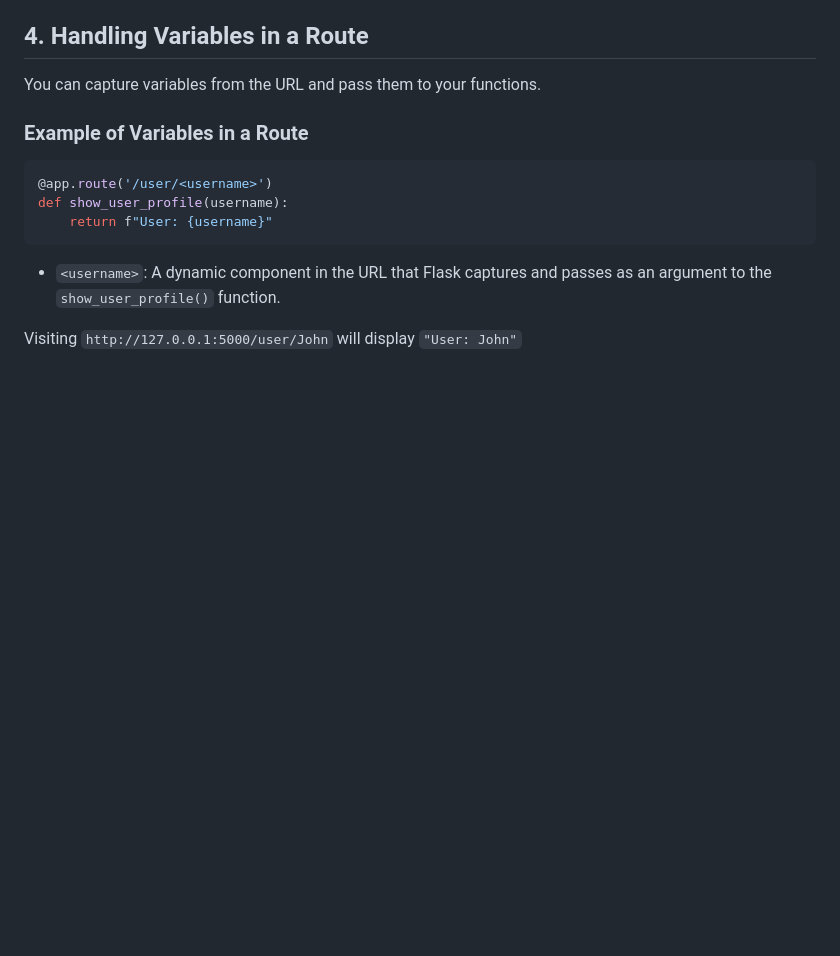
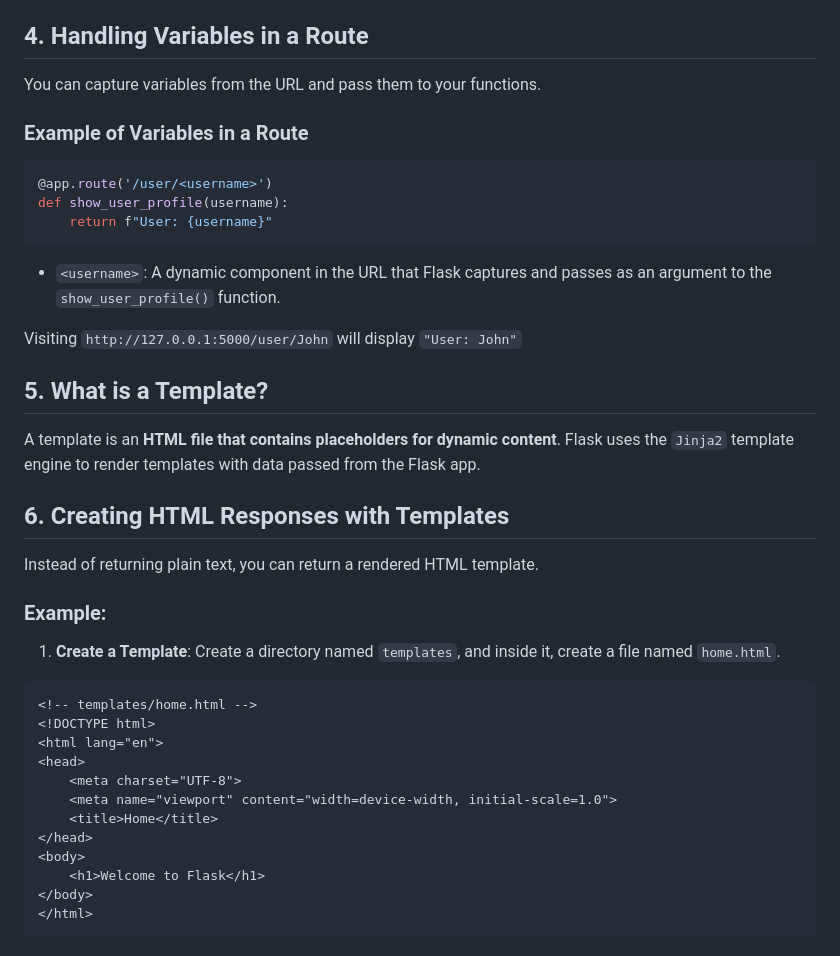
Before and after one commit to evisp/holbertonschool-back-end, a Markdown page: README.md, the part around the change. Rendered like a GitHub page; blank space fills up the shorter version.

Commit message:
update read me as a tutorial for flask

````diff
--- a/README.md
+++ b/README.md
@@ -94,3 +94,29 @@ def show_user_profile(username):
 - `<username>`: A dynamic component in the URL that Flask captures and passes as an argument to the `show_user_profile()` function.
 
 Visiting `http://127.0.0.1:5000/user/John` will display `"User: John"`
+
+## 5. What is a Template?
+
+A template is an **HTML file that contains placeholders for dynamic content**. Flask uses the `Jinja2` template engine to render templates with data passed from the Flask app.
+
+## 6. Creating HTML Responses with Templates
+Instead of returning plain text, you can return a rendered HTML template.
+
+### Example:
+
+1. **Create a Template**: Create a directory named `templates`, and inside it, create a file named `home.html`.
+
+```html5
+<!-- templates/home.html -->
+<!DOCTYPE html>
+<html lang="en">
+<head>
+    <meta charset="UTF-8">
+    <meta name="viewport" content="width=device-width, initial-scale=1.0">
+    <title>Home</title>
+</head>
+<body>
+    <h1>Welcome to Flask</h1>
+</body>
+</html>
+```
````
